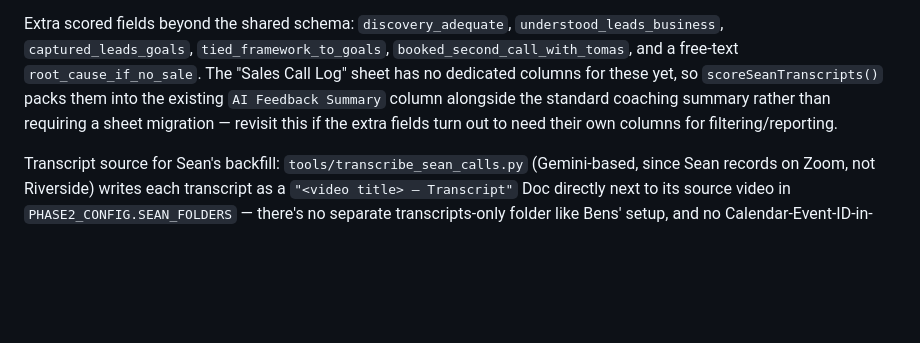
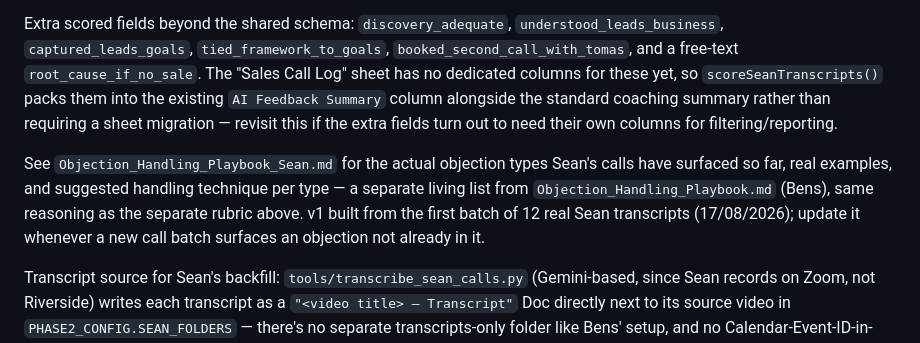
Before and after one commit to ICONS-of-Real-Estate/sales_review_project, a Markdown page: Phase2_CallGradingSOP.md, the part around the change. Drawn GitHub-style; blank space fills up the shorter version.

```diff
--- a/Phase2_CallGradingSOP.md
+++ b/Phase2_CallGradingSOP.md
@@ -49,6 +49,8 @@ Six questions the model must answer, in order, before scoring:
 6. Bottom line: if nothing closed, what's the single root cause — stated causally, not vaguely?
 
 Extra scored fields beyond the shared schema: `discovery_adequate`, `understood_leads_business`, `captured_leads_goals`, `tied_framework_to_goals`, `booked_second_call_with_tomas`, and a free-text `root_cause_if_no_sale`. The "Sales Call Log" sheet has no dedicated columns for these yet, so `scoreSeanTranscripts()` packs them into the existing `AI Feedback Summary` column alongside the standard coaching summary rather than requiring a sheet migration — revisit this if the extra fields turn out to need their own columns for filtering/reporting.
+
+See `Objection_Handling_Playbook_Sean.md` for the actual objection types Sean's calls have surfaced so far, real examples, and suggested handling technique per type — a separate living list from `Objection_Handling_Playbook.md` (Bens), same reasoning as the separate rubric above. v1 built from the first batch of 12 real Sean transcripts (17/08/2026); update it whenever a new call batch surfaces an objection not already in it.
 
 Transcript source for Sean's backfill: `tools/transcribe_sean_calls.py` (Gemini-based, since Sean records on Zoom, not Riverside) writes each transcript as a `"<video title> — Transcript"` Doc directly next to its source video in `PHASE2_CONFIG.SEAN_FOLDERS` — there's no separate transcripts-only folder like Bens' setup, and no Calendar-Event-ID-in-title convention, so every row is forced `Match Method = fallback_heuristic` and `Manual Review Recommended = TRUE`, same policy as the Bens legacy backfill.
 
```
Also changed, not shown: Objection_Handling_Playbook_Sean.md (added, +149 -0 lines).
